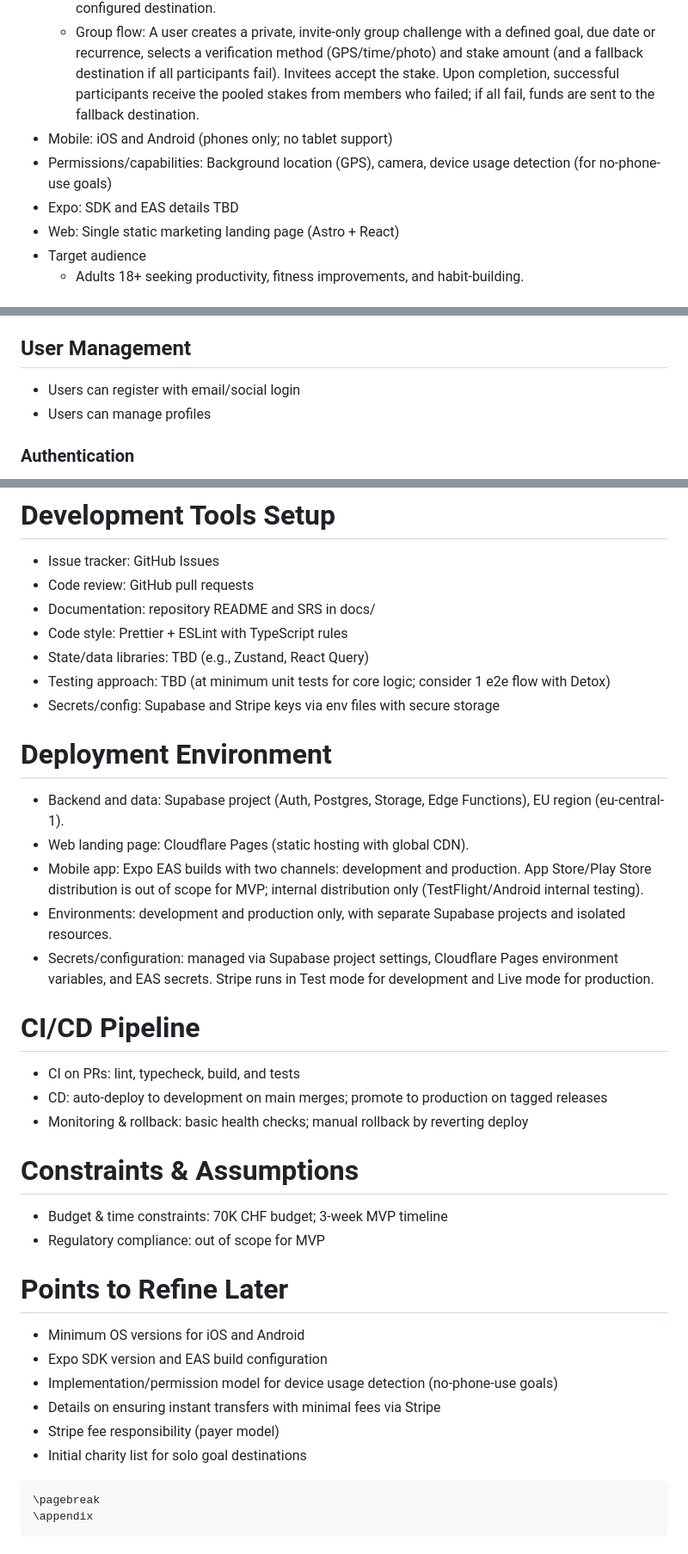
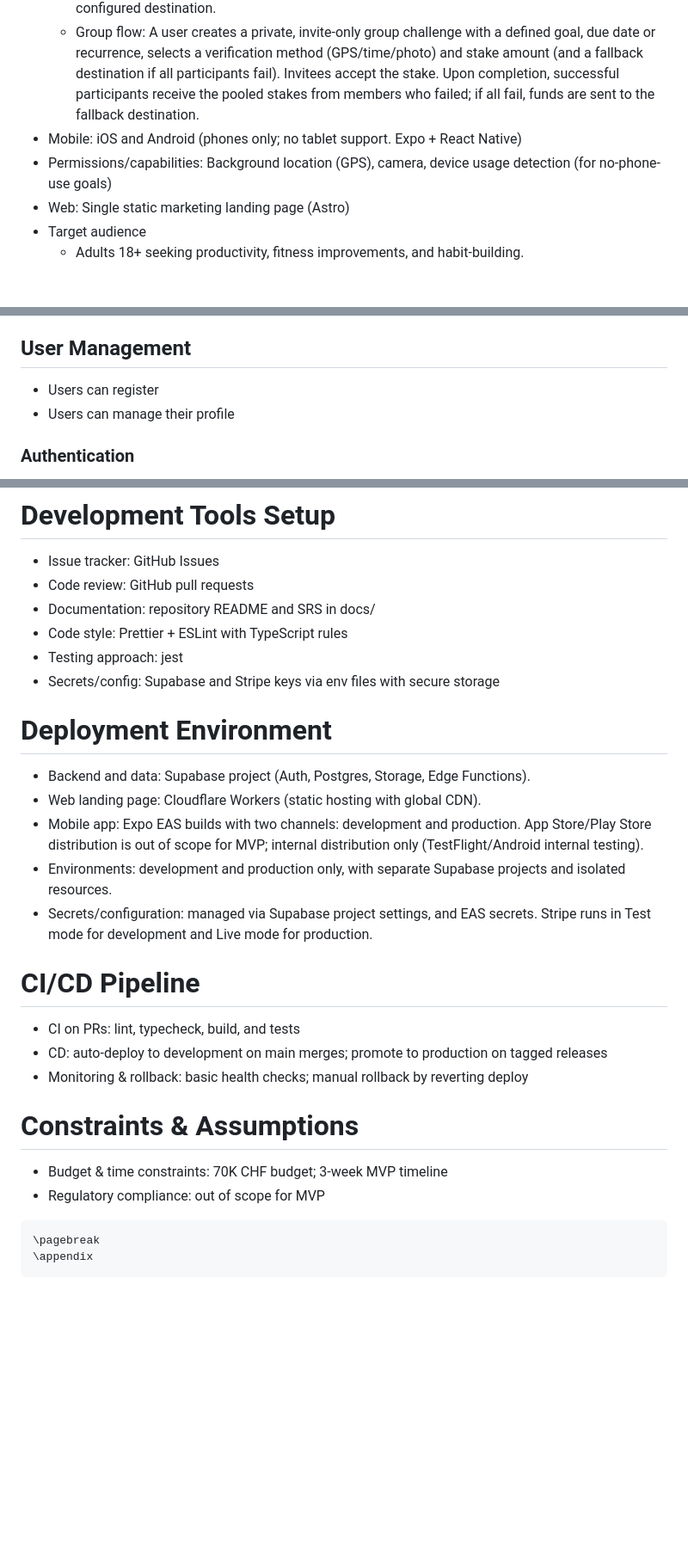
Before and after one commit to getcommitapp/commit, a Markdown page: docs/software-requirements-specification.md, 3 parts joined by grey strips. Shown at 86% size. Drawn GitHub-style; blank space fills up the shorter version.

````diff
--- a/docs/software-requirements-specification.md
+++ b/docs/software-requirements-specification.md
@@ -101,11 +101,10 @@ toc: true
   - Group flow: A user creates a private, invite-only group challenge with a
     defined goal, due date or recurrence, selects a verification method (GPS/time/photo) and stake amount (and a fallback destination if all participants fail). Invitees accept the stake. Upon completion, successful participants receive the pooled stakes from members who failed; if all fail,
     funds are sent to the fallback destination.
-- Mobile: iOS and Android (phones only; no tablet support)
+- Mobile: iOS and Android (phones only; no tablet support. Expo + React Native)
 - Permissions/capabilities: Background location (GPS), camera, device usage
   detection (for no-phone-use goals)
-- Expo: SDK and EAS details TBD
-- Web: Single static marketing landing page (Astro + React)
+- Web: Single static marketing landing page (Astro)
 - Target audience
   - Adults 18+ seeking productivity, fitness improvements, and habit-building.
 
@@ -124,8 +123,8 @@ toc: true
 
 ## User Management
 
-- Users can register with email/social login
-- Users can manage profiles
+- Users can register
+- Users can manage their profile
 
 ### Authentication
 
@@ -353,23 +335,19 @@ toc: true
 - Code review: GitHub pull requests
 - Documentation: repository README and SRS in docs/
 - Code style: Prettier + ESLint with TypeScript rules
-- State/data libraries: TBD (e.g., Zustand, React Query)
-- Testing approach: TBD (at minimum unit tests for core logic; consider 1 e2e
-  flow with Detox)
+- Testing approach: jest
 - Secrets/config: Supabase and Stripe keys via env files with secure storage
 
 # Deployment Environment
 
-- Backend and data: Supabase project (Auth, Postgres, Storage, Edge Functions),
-  EU region (eu-central-1).
-- Web landing page: Cloudflare Pages (static hosting with global CDN).
+- Backend and data: Supabase project (Auth, Postgres, Storage, Edge Functions).
+- Web landing page: Cloudflare Workers (static hosting with global CDN).
 - Mobile app: Expo EAS builds with two channels: development and production. App
   Store/Play Store distribution is out of scope for MVP; internal distribution
   only (TestFlight/Android internal testing).
 - Environments: development and production only, with separate Supabase projects
   and isolated resources.
-- Secrets/configuration: managed via Supabase project settings, Cloudflare Pages
-  environment variables, and EAS secrets. Stripe runs in Test mode for
+- Secrets/configuration: managed via Supabase project settings, and EAS secrets. Stripe runs in Test mode for
   development and Live mode for production.
 
 # CI/CD Pipeline
@@ -384,16 +362,6 @@ toc: true
 
 - Budget & time constraints: 70K CHF budget; 3-week MVP timeline
 - Regulatory compliance: out of scope for MVP
-
-# Points to Refine Later
-
-- Minimum OS versions for iOS and Android
-- Expo SDK version and EAS build configuration
-- Implementation/permission model for device usage detection (no-phone-use
-  goals)
-- Details on ensuring instant transfers with minimal fees via Stripe
-- Stripe fee responsibility (payer model)
-- Initial charity list for solo goal destinations
 
 ```{=latex}
 \pagebreak
````
Also changed, not shown: other parts of docs/software-requirements-specification.md (+5 -22 lines).
